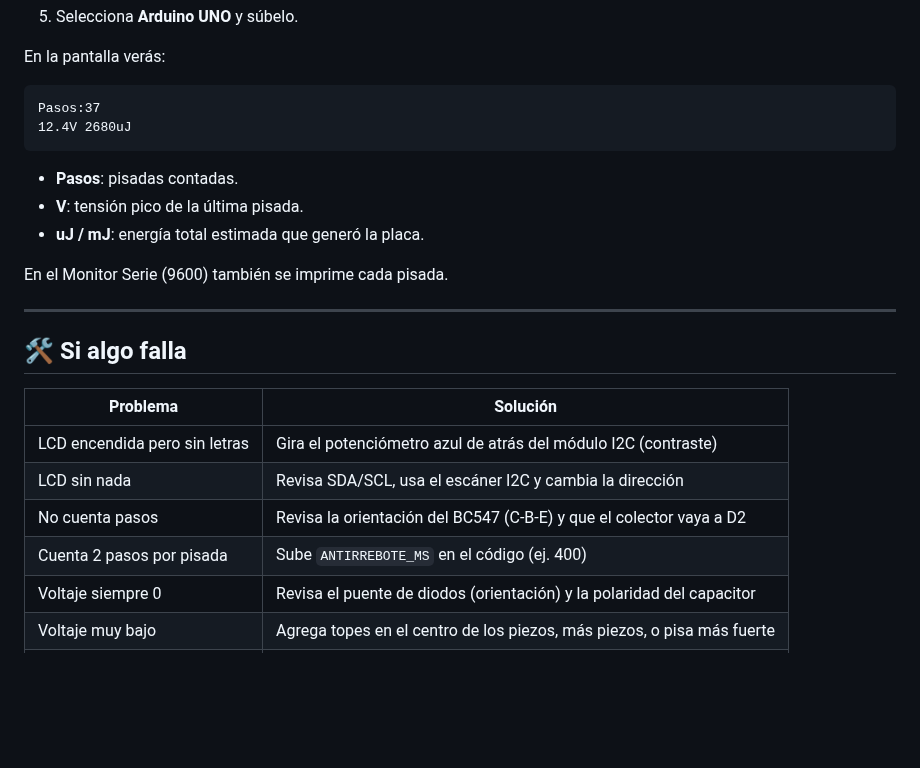
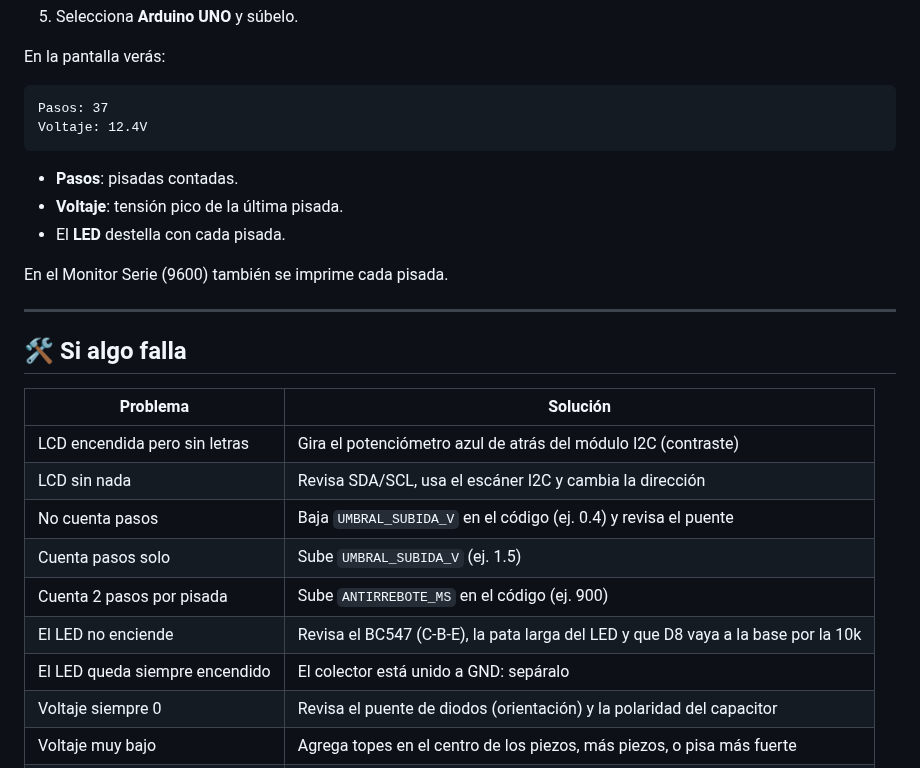
Before and after one commit to Jonann17/jonan, a Markdown page: generador-piezoelectrico/README.md, the part around one of its changes. GitHub-like rendering; blank space fills up the shorter version.

````diff
--- a/generador-piezoelectrico/README.md
+++ b/generador-piezoelectrico/README.md
@@ -175,13 +173,13 @@ Ver la sección de *expectativas* abajo: es una demostración, no un cargador re
 En la pantalla verás:
 
 ```
-Pasos:37
-12.4V 2680uJ
+Pasos: 37
+Voltaje: 12.4V
 ```
 
 - **Pasos**: pisadas contadas.
-- **V**: tensión pico de la última pisada.
-- **uJ / mJ**: energía total estimada que generó la placa.
+- **Voltaje**: tensión pico de la última pisada.
+- El **LED** destella con cada pisada.
 
 En el Monitor Serie (9600) también se imprime cada pisada.
 
@@ -193,8 +191,11 @@ En el Monitor Serie (9600) también se imprime cada pisada.
 |---|---|
 | LCD encendida pero sin letras | Gira el potenciómetro azul de atrás del módulo I2C (contraste) |
 | LCD sin nada | Revisa SDA/SCL, usa el escáner I2C y cambia la dirección |
-| No cuenta pasos | Revisa la orientación del BC547 (C-B-E) y que el colector vaya a D2 |
-| Cuenta 2 pasos por pisada | Sube `ANTIRREBOTE_MS` en el código (ej. 400) |
+| No cuenta pasos | Baja `UMBRAL_SUBIDA_V` en el código (ej. 0.4) y revisa el puente |
+| Cuenta pasos solo | Sube `UMBRAL_SUBIDA_V` (ej. 1.5) |
+| Cuenta 2 pasos por pisada | Sube `ANTIRREBOTE_MS` en el código (ej. 900) |
+| El LED no enciende | Revisa el BC547 (C-B-E), la pata larga del LED y que D8 vaya a la base por la 10k |
+| El LED queda siempre encendido | El colector está unido a GND: sepáralo |
 | Voltaje siempre 0 | Revisa el puente de diodos (orientación) y la polaridad del capacitor |
 | Voltaje muy bajo | Agrega topes en el centro de los piezos, más piezos, o pisa más fuerte |
 | Arduino se reinicia | Batería baja: carga las 18650 (con cargador) |
````
Also changed, not shown: other parts of generador-piezoelectrico/README.md (+50 -52 lines), generador-piezoelectrico/PASARELA.md (+4 -2 lines), generador-piezoelectrico/esquema_maqueta.png (added), 2 other files.
